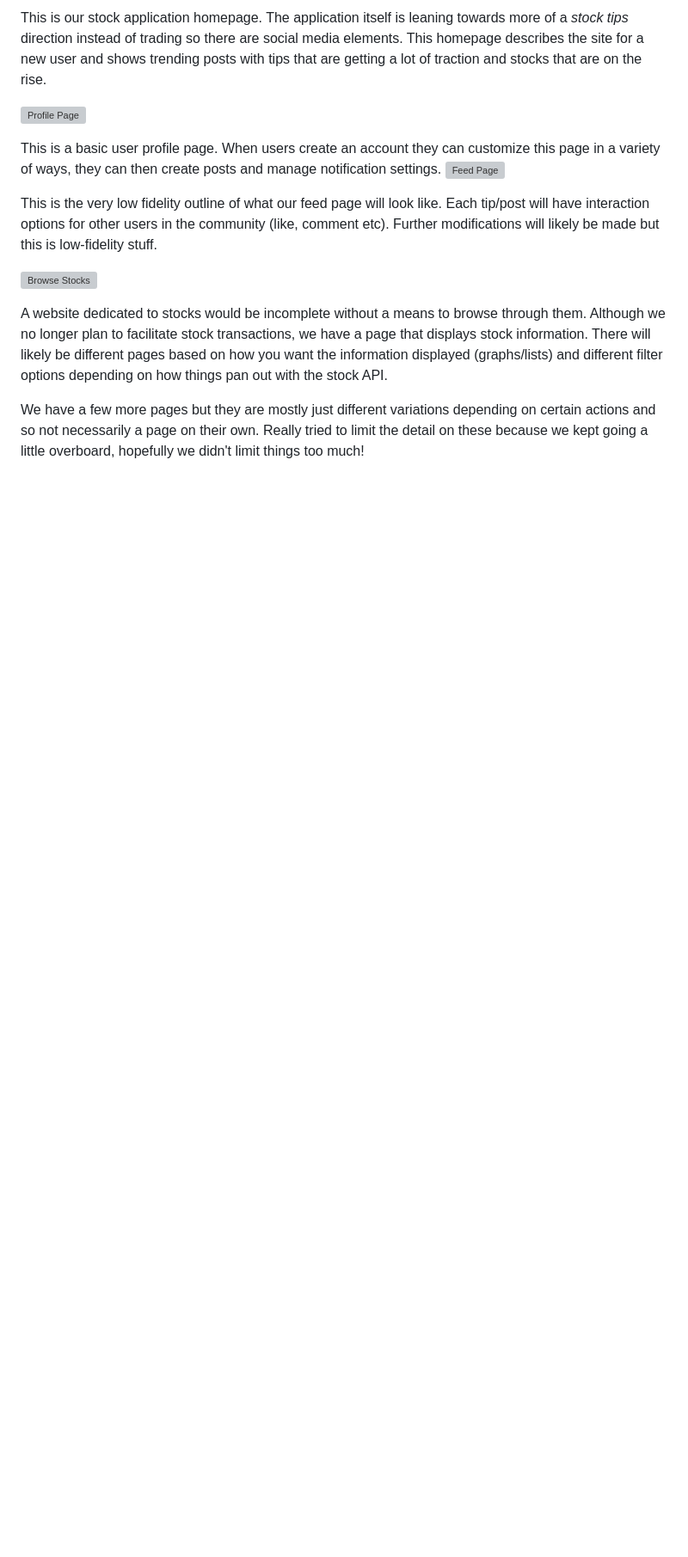
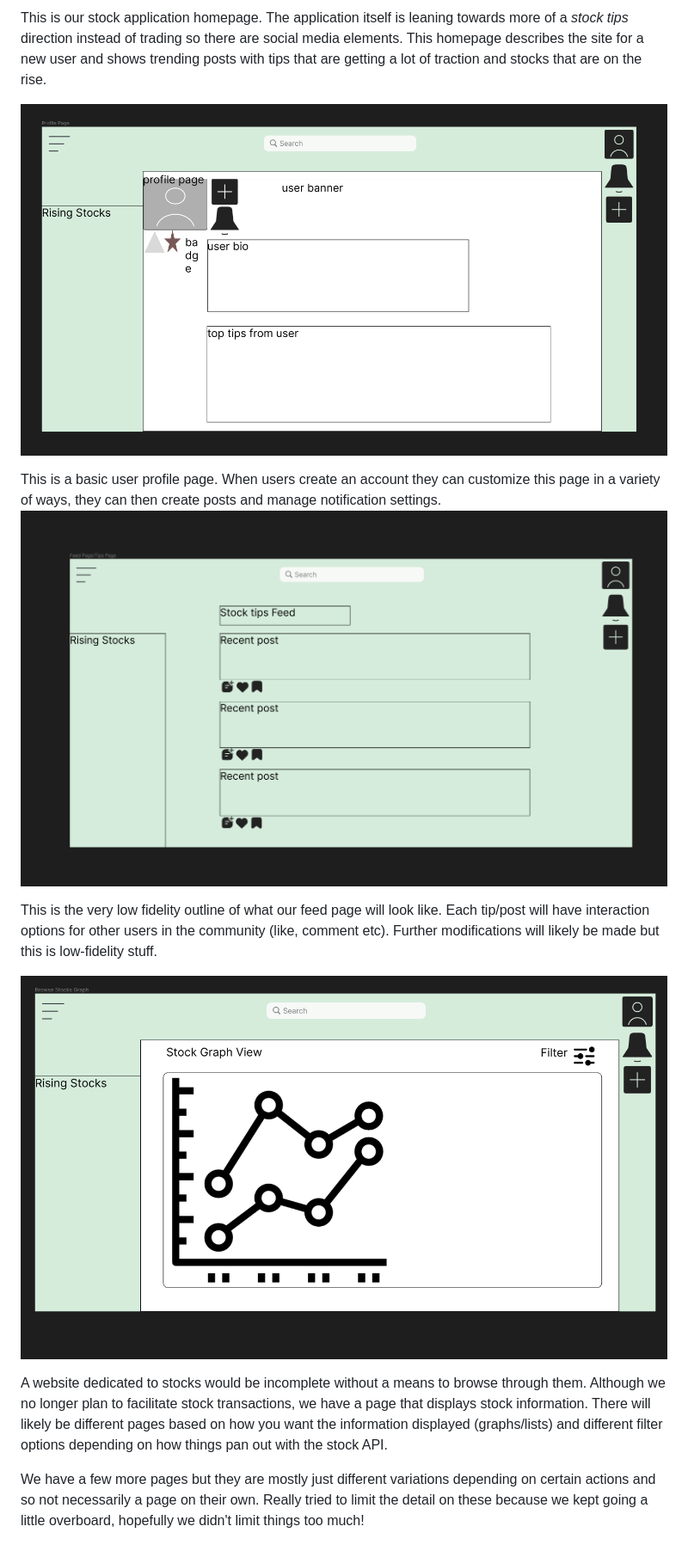
Before and after one commit to csci5117s24/project-1-the-boys, a Markdown page: README.md, the part around the change. Shown at 86% size. Drawn GitHub-style; blank space fills up the shorter version; grey boxes are pictures that could not be loaded.

Commit message:
PNG is not png

```diff
--- a/README.md
+++ b/README.md
@@ -69,15 +69,15 @@ Mockup photos
 This is our stock application homepage. The application itself is leaning towards more of a *stock tips* direction instead of trading so there are social media elements.
 This homepage describes the site for a new user and shows trending posts with tips that are getting a lot of traction and stocks that are on the rise.
 
-![Profile Page](/static/images/profilepagemockup.png)
+![Profile Page](/static/images/profilepagemockup.PNG)
 
 This is a basic user profile page. When users create an account they can customize this page in a variety of ways, they can then create posts and manage notification settings.
-![Feed Page](/static/images/feedpagemockup.png)
+![Feed Page](/static/images/feedpagemockup.PNG)
 
 This is the very low fidelity outline of what our feed page will look like. Each tip/post will have interaction options for other users in the community (like, comment etc).
 Further modifications will likely be made but this is low-fidelity stuff.
 
-![Browse Stocks](/static/images/browsestocksmockup.png)
+![Browse Stocks](/static/images/browsestocksmockup.PNG)
 
 A website dedicated to stocks would be incomplete without a means to browse through them. Although we no longer plan to facilitate stock transactions, we have a page that displays stock information.
 There will likely be different pages based on how you want the information displayed (graphs/lists) and different filter options depending on how things pan out with the stock API.
```
